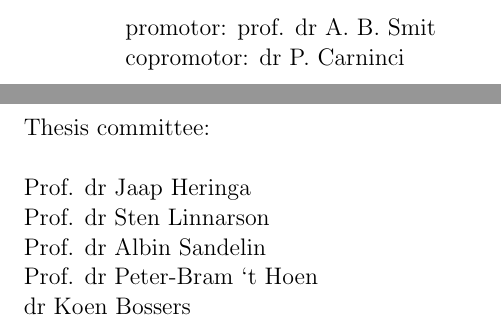
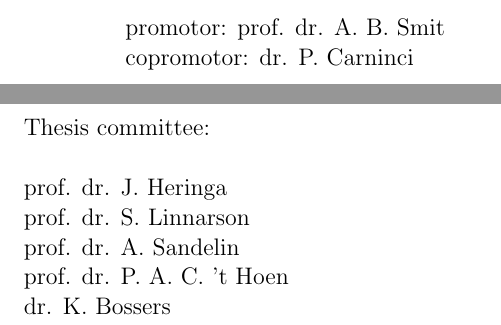
Before and after one commit to davetang/thesis, a LaTeX thesis (main.tex): two parts of pages 2 and 3 of 102, joined at a grey line, cut so that both start at the same text. Compiled offline with pdfLaTeX.

Commit message:
Changed title

```diff
--- a/main.tex
+++ b/main.tex
@@ -98,8 +98,8 @@ De Boelelaan 1105 \\
 
 \fontsize{13}{1.5em}\selectfont
 \noindent
-promotor: prof. dr A. B. Smit \\
-copromotor: dr P. Carninci
+promotor: prof. dr. A. B. Smit \\
+copromotor: dr. P. Carninci
 
 \newpage
 
@@ -108,11 +108,11 @@ copromotor: dr P. Carninci
    Thesis committee:
    \\
    \\
-   Prof. dr Jaap Heringa \\
-   Prof. dr Sten Linnarson \\
-   Prof. dr Albin Sandelin \\
-   Prof. dr Peter-Bram `t Hoen \\
-   dr Koen Bossers \\
+   prof. dr. J. Heringa \\
+   prof. dr. S. Linnarson \\
+   prof. dr. A. Sandelin \\
+   prof. dr. P. A. C. 't Hoen \\
+   dr. K. Bossers \\
 }
 
 \newpage
```
Also changed, not shown: main.tex (2 more changed lines).
